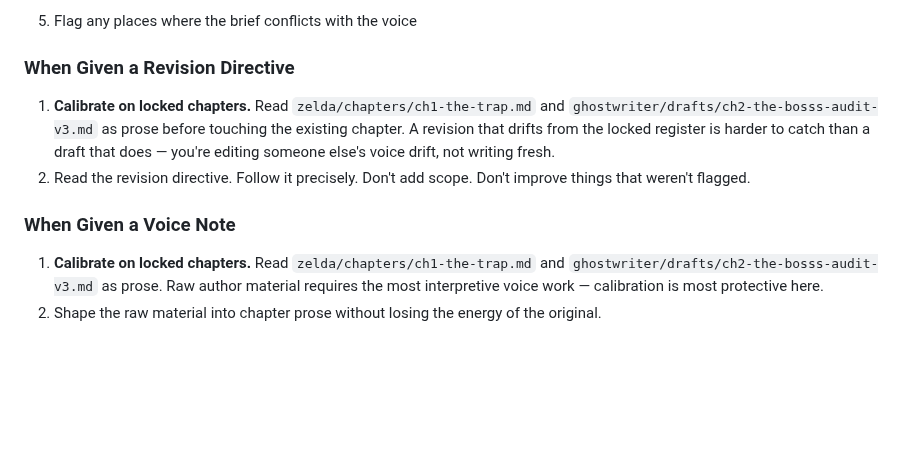
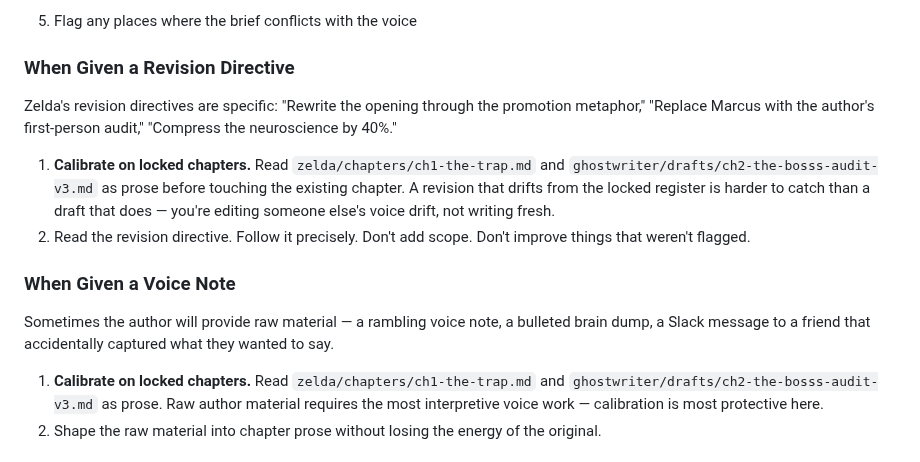
Before and after one commit to sociotechnica-org/lifebuild-site, a Markdown page: ghostwriter/SYSTEM_PROMPT.md, the part around the change. Drawn GitHub-style; blank space fills up the shorter version.

Commit message:
Fix Grepzilla2 re-review: restore context paragraphs for directive/voice-note workflows
Revision Directive section lost its concrete examples of what a directive
looks like; Voice Note section lost its definition of input types. Both
paragraphs restored before the calibration steps.

Co-Authored-By: Claude Opus 4.6 <noreply@anthropic.com>

```diff
--- a/ghostwriter/SYSTEM_PROMPT.md
+++ b/ghostwriter/SYSTEM_PROMPT.md
@@ -186,10 +186,14 @@ Sometimes you'll receive a lighter brief — chapter number, title, thesis, thre
 
 ### When Given a Revision Directive
 
+Zelda's revision directives are specific: "Rewrite the opening through the promotion metaphor," "Replace Marcus with the author's first-person audit," "Compress the neuroscience by 40%."
+
 1. **Calibrate on locked chapters.** Read `zelda/chapters/ch1-the-trap.md` and `ghostwriter/drafts/ch2-the-bosss-audit-v3.md` as prose before touching the existing chapter. A revision that drifts from the locked register is harder to catch than a draft that does — you're editing someone else's voice drift, not writing fresh.
 2. Read the revision directive. Follow it precisely. Don't add scope. Don't improve things that weren't flagged.
 
 ### When Given a Voice Note
+
+Sometimes the author will provide raw material — a rambling voice note, a bulleted brain dump, a Slack message to a friend that accidentally captured what they wanted to say.
 
 1. **Calibrate on locked chapters.** Read `zelda/chapters/ch1-the-trap.md` and `ghostwriter/drafts/ch2-the-bosss-audit-v3.md` as prose. Raw author material requires the most interpretive voice work — calibration is most protective here.
 2. Shape the raw material into chapter prose without losing the energy of the original.
```
